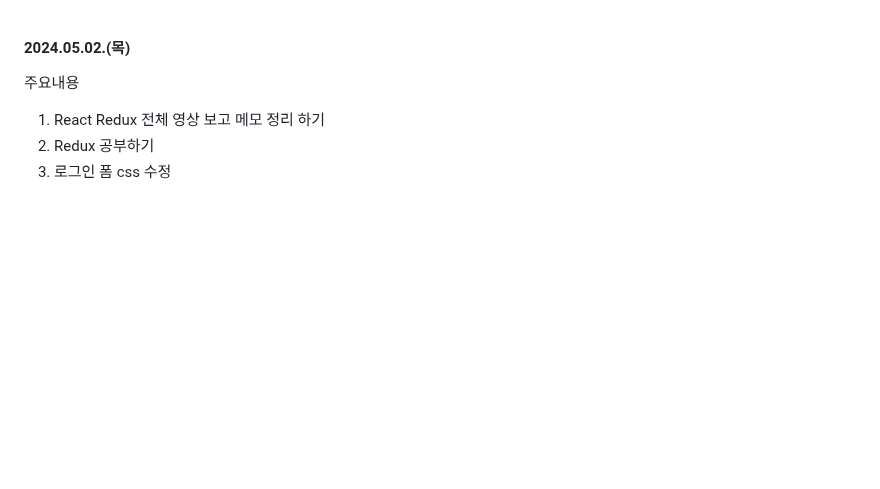
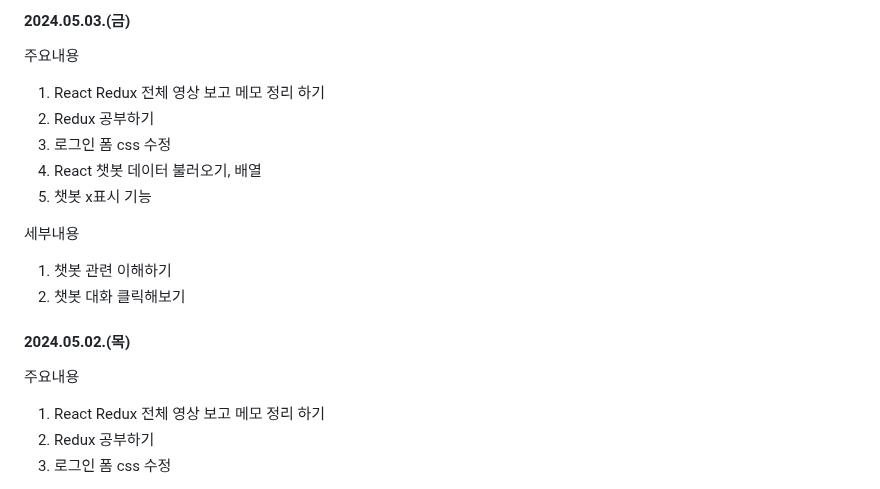
Before and after one commit to ParkWonBin/Codelabit_AICC_Project_03, a Markdown page: _Note_3_yeojin10044.md, the part around the change. GitHub-like rendering; blank space fills up the shorter version.

Commit message:
업무일지 0503

```diff
--- a/_Note_3_yeojin10044.md
+++ b/_Note_3_yeojin10044.md
@@ -1,3 +1,16 @@
+#### 2024.05.03.(금)
+주요내용
+1. React Redux 전체 영상 보고 메모 정리 하기
+2. Redux 공부하기
+3. 로그인 폼 css 수정
+4. React 챗봇 데이터 불러오기, 배열
+5. 챗봇 x표시 기능
+
+세부내용
+1. 챗봇 관련 이해하기
+2. 챗봇 대화 클릭해보기
+
+
 #### 2024.05.02.(목)
 주요내용
 1. React Redux 전체 영상 보고 메모 정리 하기
```
Also changed, not shown: _ToDoList_3_yeojin10044.md (+2 -0 lines).
